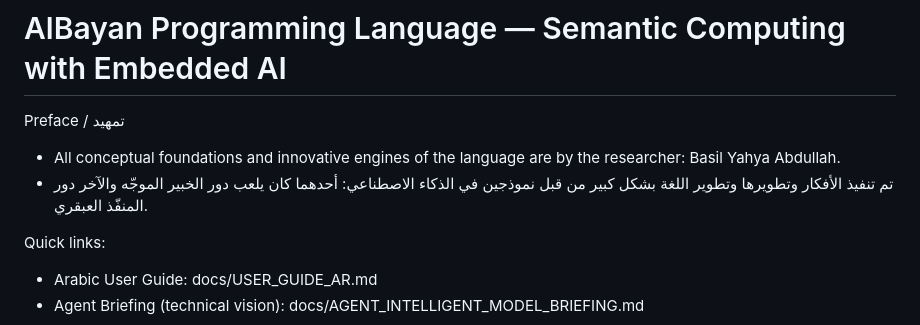
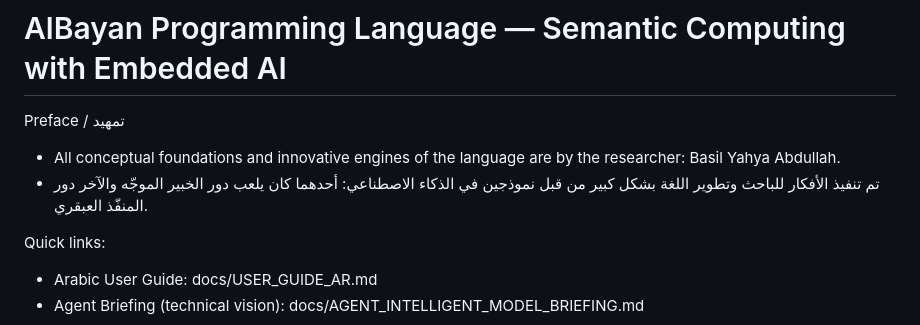
Before and after one commit to mubtakir/bayan, a Markdown page: README.md, the part around the change. GitHub-like rendering.

Commit message:
Fix Arabic translation in README.md preface
Corrected the Arabic translation in the preface section.

```diff
--- a/README.md
+++ b/README.md
@@ -2,7 +2,7 @@
 
 Preface / تمهيد
 - All conceptual foundations and innovative engines of the language are by the researcher: Basil Yahya Abdullah.
-- تم تنفيذ الأفكار وتطويرها وتطوير اللغة بشكل كبير من قبل نموذجين في الذكاء الاصطناعي: أحدهما كان يلعب دور الخبير الموجّه والآخر دور المنفّذ العبقري.
+- تم تنفيذ الأفكار للباحث وتطوير اللغة بشكل كبير من قبل نموذجين في الذكاء الاصطناعي: أحدهما كان يلعب دور الخبير الموجّه والآخر دور المنفّذ العبقري.
 
 Quick links:
 - Arabic User Guide: docs/USER_GUIDE_AR.md
```
